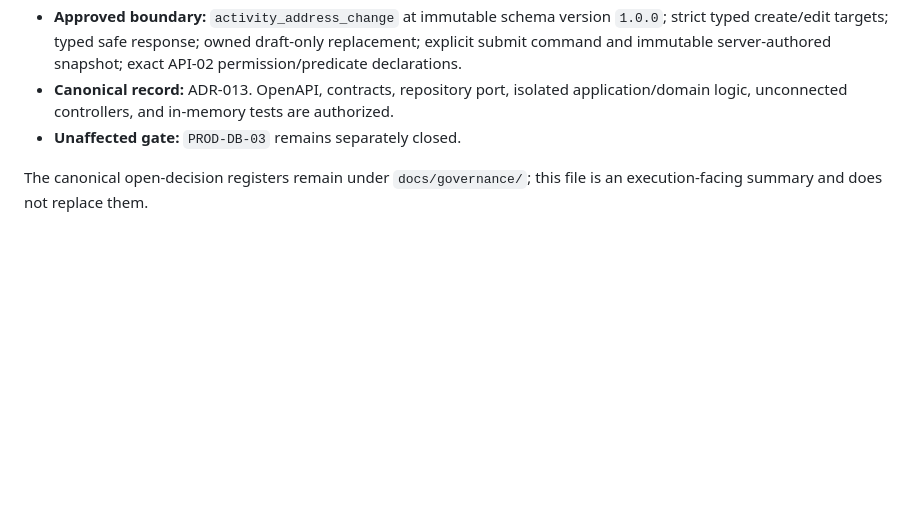
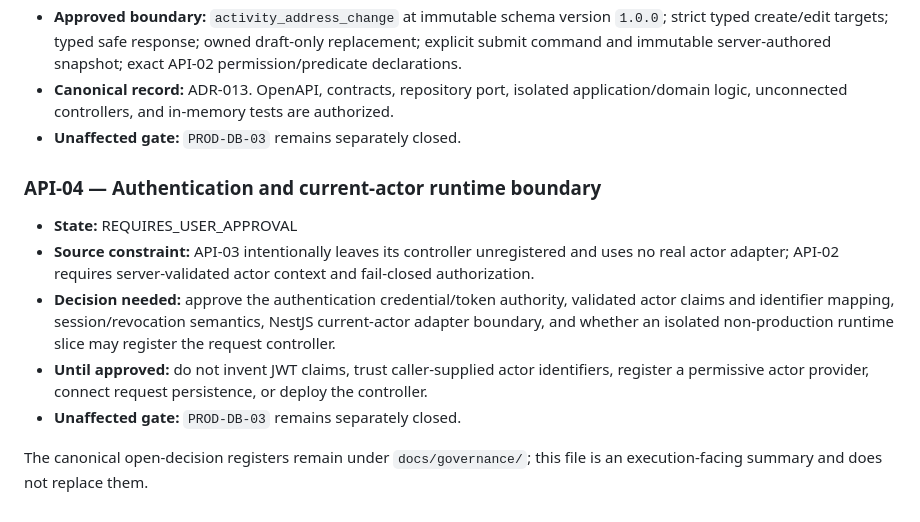
Before and after one commit to tarasana-mufadhala/Marib_Tax, a Markdown page: docs/MARIB-TAX-DECISIONS-NEEDED.md, the part around the change. GitHub-like rendering; blank space fills up the shorter version.

```diff
--- a/docs/MARIB-TAX-DECISIONS-NEEDED.md
+++ b/docs/MARIB-TAX-DECISIONS-NEEDED.md
@@ -48,4 +48,12 @@ Only decisions that require an authorized human are listed here. Source work mus
 - **Canonical record:** ADR-013. OpenAPI, contracts, repository port, isolated application/domain logic, unconnected controllers, and in-memory tests are authorized.
 - **Unaffected gate:** `PROD-DB-03` remains separately closed.
 
+### API-04 — Authentication and current-actor runtime boundary
+
+- **State:** REQUIRES_USER_APPROVAL
+- **Source constraint:** API-03 intentionally leaves its controller unregistered and uses no real actor adapter; API-02 requires server-validated actor context and fail-closed authorization.
+- **Decision needed:** approve the authentication credential/token authority, validated actor claims and identifier mapping, session/revocation semantics, NestJS current-actor adapter boundary, and whether an isolated non-production runtime slice may register the request controller.
+- **Until approved:** do not invent JWT claims, trust caller-supplied actor identifiers, register a permissive actor provider, connect request persistence, or deploy the controller.
+- **Unaffected gate:** `PROD-DB-03` remains separately closed.
+
 The canonical open-decision registers remain under `docs/governance/`; this file is an execution-facing summary and does not replace them.
```
Also changed, not shown: docs/MARIB-TAX-AUTOPILOT-LOG.md (+2 -0 lines), docs/MARIB-TAX-PROJECT-EXECUTION-STATE.md (+8 -8 lines).
